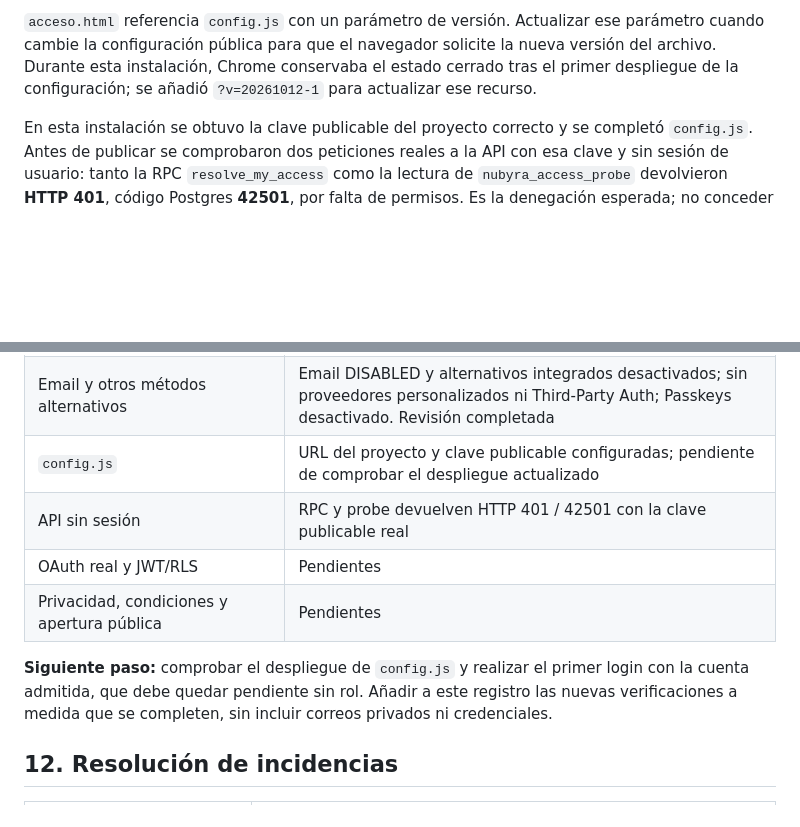
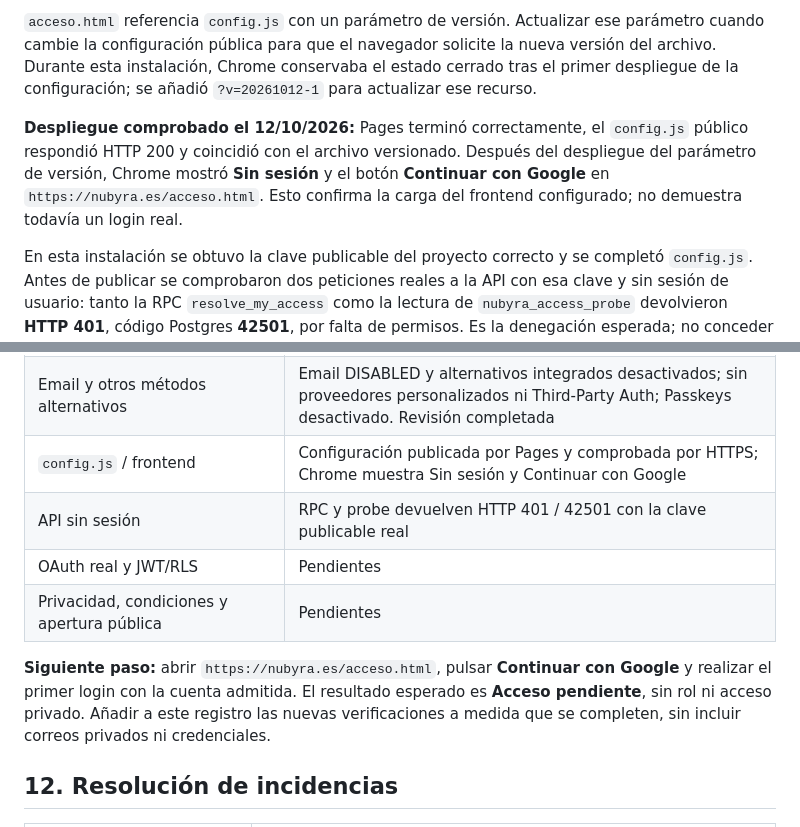
Before and after one commit to dunay2/nubyra-site, a Markdown page: INSTALACION.md, 2 parts joined by grey strips. GitHub-like rendering; blank space fills up the shorter version.

```diff
--- a/INSTALACION.md
+++ b/INSTALACION.md
@@ -283,6 +283,12 @@ solicite la nueva versión del archivo. Durante esta instalación, Chrome
 conservaba el estado cerrado tras el primer despliegue de la configuración;
 se añadió `?v=20261012-1` para actualizar ese recurso.
 
+**Despliegue comprobado el 12/10/2026:** Pages terminó correctamente, el
+`config.js` público respondió HTTP 200 y coincidió con el archivo versionado.
+Después del despliegue del parámetro de versión, Chrome mostró **Sin sesión**
+y el botón **Continuar con Google** en `https://nubyra.es/acceso.html`. Esto
+confirma la carga del frontend configurado; no demuestra todavía un login real.
+
 En esta instalación se obtuvo la clave publicable del proyecto correcto y se
 completó `config.js`. Antes de publicar se comprobaron dos peticiones reales a
 la API con esa clave y sin sesión de usuario: tanto la RPC `resolve_my_access`
@@ -339,13 +345,14 @@ privacidad de NUBYRA antes de abrir el servicio al público.
 | Cuenta piloto | Una admisión habilitada, sin rol ni UUID; recuento administrativo verificado |
 | Usuarios Auth / roles asignados | 0 / 0; primer login y decisión de rol pendientes |
 | Email y otros métodos alternativos | Email DISABLED y alternativos integrados desactivados; sin proveedores personalizados ni Third-Party Auth; Passkeys desactivado. Revisión completada |
-| `config.js` | URL del proyecto y clave publicable configuradas; pendiente de comprobar el despliegue actualizado |
+| `config.js` / frontend | Configuración publicada por Pages y comprobada por HTTPS; Chrome muestra Sin sesión y Continuar con Google |
 | API sin sesión | RPC y probe devuelven HTTP 401 / 42501 con la clave publicable real |
 | OAuth real y JWT/RLS | Pendientes |
 | Privacidad, condiciones y apertura pública | Pendientes |
 
-**Siguiente paso:** comprobar el despliegue de `config.js` y realizar el primer
-login con la cuenta admitida, que debe quedar pendiente sin rol. Añadir
+**Siguiente paso:** abrir `https://nubyra.es/acceso.html`, pulsar **Continuar con
+Google** y realizar el primer login con la cuenta admitida. El resultado
+esperado es **Acceso pendiente**, sin rol ni acceso privado. Añadir
 a este registro las nuevas verificaciones a medida que se completen, sin
 incluir correos privados ni credenciales.
 
```
Also changed, not shown: supabase/README.md (+3 -0 lines).
